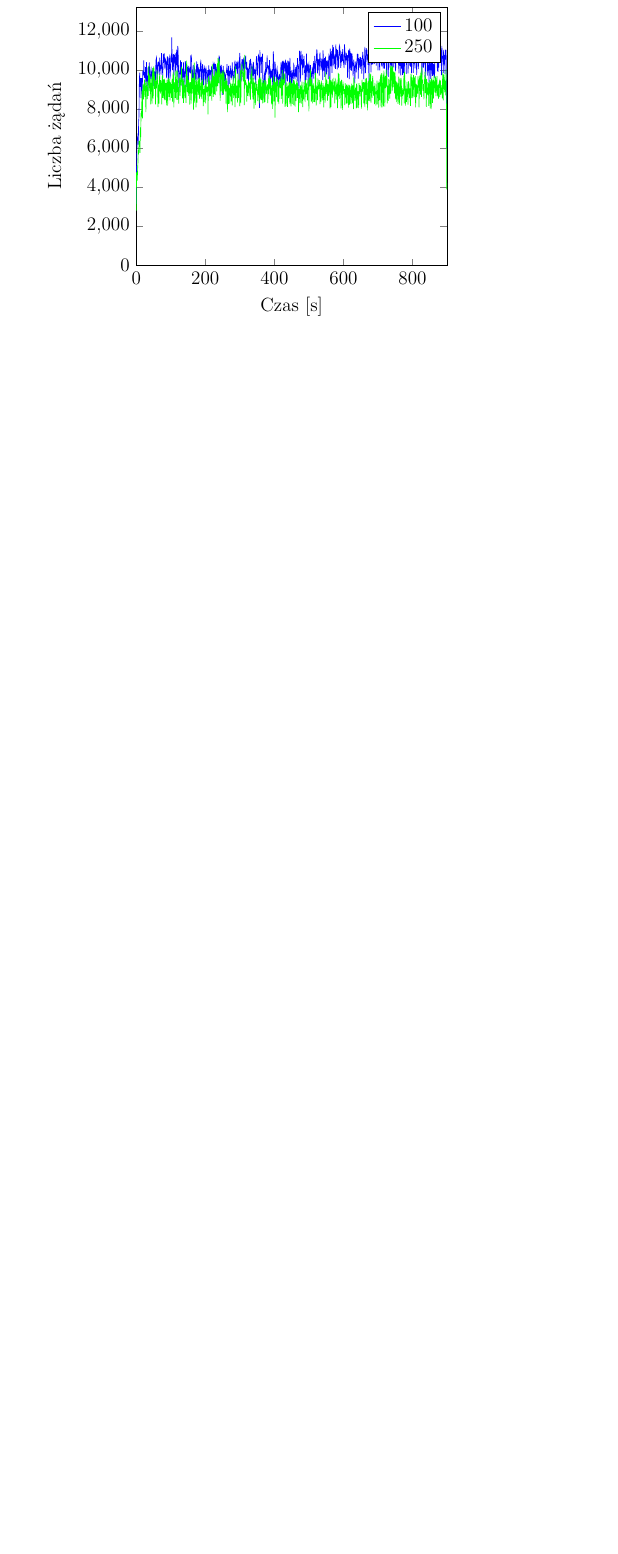
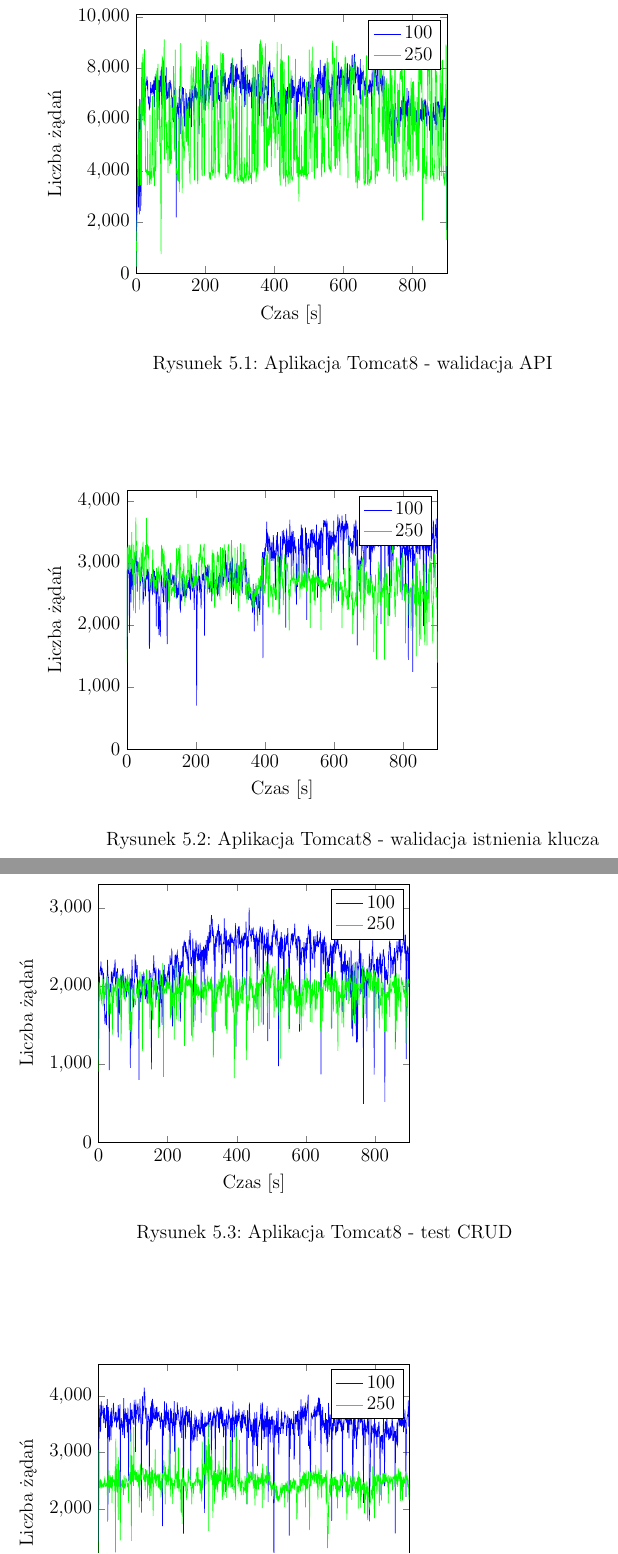
Before and after one commit to mjasion/msc-thesis, a LaTeX thesis (praca_dyplomowa.tex, which reads chapters/5_pustabaza_tomcat.tex): part of page 17 of 26 before the commit and two parts of pages 17 and 18 of 30 after it, the two joined at a grey line, cut so that both start at the same text, the shorter picture padded with empty space. Compiled offline with pdfLaTeX.

Commit message:
pozostałe wykresy req/s dla pustej bazy

```diff
--- /dev/null
+++ b/chapters/5_pustabaza_tomcat.tex
@@ -0,0 +1,75 @@
+\pgfplotsset{compat = 1.4}
+\pgfplotstableread[
+    col sep = comma
+]{csv_queries/threads_by_app/tomcat_clean_api_validation_requests_per_seq.csv}\mydata
+\begin{figure}
+\begin{tikzpicture}
+  \begin{axis}[
+        xmin = 0,
+        xmax=900,
+        xlabel = {Czas [s]},
+        ymin = 0,
+        scaled y ticks = false,
+        ylabel = Liczba żądań % TODO jakas miara ?
+    ]
+    \addplot[color=blue,mark=none] table[x index=0, y index=1]{\mydata};
+    \addplot[color=green,mark=none] table[x index=0, y index=2]{\mydata};
+    \addlegendimage{/pgfplots/refstyle=Hplot};
+    \addlegendentry{$100$};
+    \addlegendentry{$250$};
+  \end{axis}
+
+\end{tikzpicture}
+\caption{Aplikacja Tomcat8 - walidacja API} % TODO jakoś inaczej ?
+\end{figure}
+
+
+\pgfplotsset{compat = 1.4}
+\pgfplotstableread[
+    col sep = comma
+]{csv_queries/threads_by_app/tomcat_clean_key_validation_requests_per_seq.csv}\mydata
+\begin{figure}
+\begin{tikzpicture}
+  \begin{axis}[
+        xmin = 0,
+        xmax=900,
+        xlabel = {Czas [s]},
+        ymin = 0,
+        scaled y ticks = false,
+        ylabel = Liczba żądań % TODO jakas miara ?
+    ]
+    \addplot[color=blue,mark=none] table[x index=0, y index=1]{\mydata};
+    \addplot[color=green,mark=none] table[x index=0, y index=2]{\mydata};
+    \addlegendimage{/pgfplots/refstyle=Hplot};
+    \addlegendentry{$100$};
+    \addlegendentry{$250$};
+  \end{axis}
+
+\end{tikzpicture}
+\caption{Aplikacja Tomcat8 - walidacja istnienia klucza} % TODO jakoś inaczej ?
+\end{figure}
+
+
+\pgfplotsset{compat = 1.4}
+\pgfplotstableread[
+    col sep = comma
+]{csv_queries/threads_by_app/tomcat_clean_crud_requests_per_seq.csv}\mydata
+\begin{figure}
+\begin{tikzpicture}
+  \begin{axis}[
+        xmin = 0,
+        xmax=900,
+        xlabel = {Czas [s]},
+        ymin = 0,
+        scaled y ticks = false,
+        ylabel = Liczba żądań % TODO jakas miara ?
+    ]
+    \addplot[color=blue,mark=none] table[x index=0, y index=1]{\mydata};
+    \addplot[color=green,mark=none] table[x index=0, y index=2]{\mydata};
+    \addlegendimage{/pgfplots/refstyle=Hplot};
+    \addlegendentry{$100$};
+    \addlegendentry{$250$};
+  \end{axis}
+
+\end{tikzpicture}
+\caption{Aplikacja Tomcat8 - test CRUD} % TODO jakoś inaczej ?
@@ -0,0 +98 @@
+  \end{axis}
```
Also changed, not shown: chapters/5_pustabaza_jetty.tex (added, +102 -0 lines), chapters/5_testy_wydajnosciowe.tex (+6 -1 lines), chapters/5_pustabaza_go.tex (renamed from chapters/5_go_pustabaza.tex), chapters/5_pustabaza_tomcat.tex (26 more changed lines).
